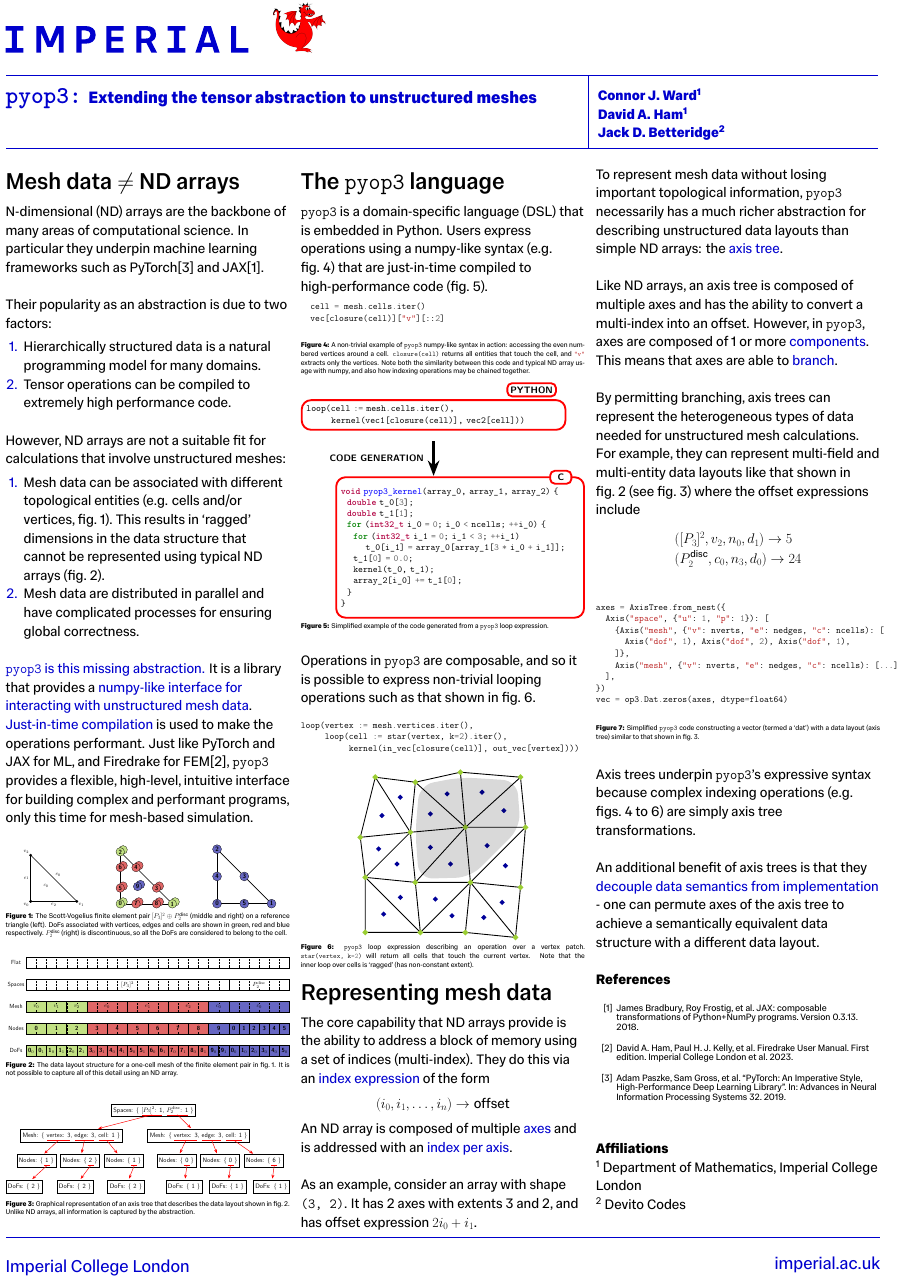
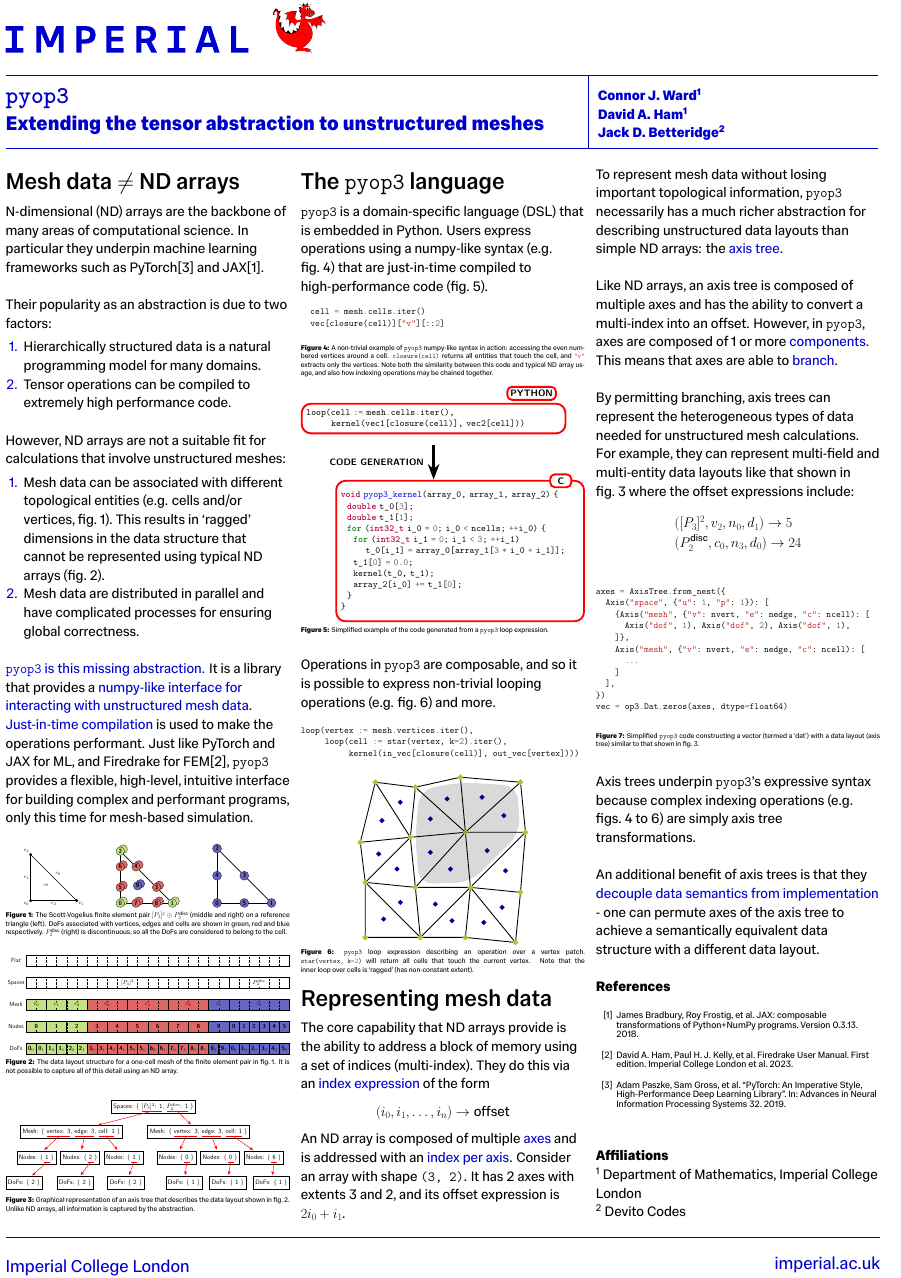
Before and after one commit to connorjward/pyop3-poster, a LaTeX document (poster.tex): part of the page, cut so that both start at the same text. The pictures show the PDF file poster.pdf that the author committed with the source.

Commit message:
Sent for printing

```diff
--- a/poster.tex
+++ b/poster.tex
@@ -199,17 +199,18 @@ Just like PyTorch and JAX for ML, and Firedrake for FEM\cite{firedrake}, \pyop3
 \pyop3 is a domain-specific language (DSL) that is embedded in Python.
 Users express operations using a numpy-like syntax (e.g. \cref{listing:index}) that are just-in-time compiled to high-performance code (\cref{fig:codegen}).
 
-\vspace{-.5em}
 \begin{figure}[H]
 	\centering
+\vspace{-.2em}
 	\begin{minted}[fontsize=\small]{python}
   cell = mesh.cells.iter()
   vec[closure(cell)]["v"][::2]
 	\end{minted}
+\vspace{-.2em}
 	\caption{
 		A non-trivial example of \pyop3 numpy-like syntax in action: accessing the even numbered vertices around a cell.
 		\mintinline{python}{closure(cell)} returns all entities that touch the cell, and \mintinline{python}{"v"} extracts only the vertices.
-		Note both the similarity between this code and typical ND array usage with numpy, and also how indexing operations may be chained together.
+		Note both the similarity between this code and typical ND array usage, and also how indexing operations may be chained together.
 	}
 	\label{listing:index}
 \end{figure}
@@ -222,7 +223,7 @@ Users express operations using a numpy-like syntax (e.g. \cref{listing:index}) t
 	\label{fig:codegen}
 \end{figure}
 
-Operations in \pyop3 are composable, and so it is possible to express non-trivial looping operations such as that shown in \cref{listing:patch}.
+Operations in \pyop3 are composable, and so it is possible to express non-trivial looping operations (e.g. \cref{listing:patch}) and more.
 
 \begin{figure}[H]
 	\centering
@@ -250,9 +251,8 @@ They do this via an \myblue{index expression} of the form
 	(i_0, i_1, \dots, i_n) \to \mathit{offset}
 \end{equation*}
 An ND array is composed of multiple \myblue{axes} and is addressed with an \myblue{index per axis}.
-
-As an example, consider an array with shape \mintinline{text}{(3, 2)}.
-It has 2 axes with extents 3 and 2, and has offset expression $2i_0+i_1$.
+Consider an array with shape \mintinline{text}{(3, 2)}.
+It has 2 axes with extents 3 and 2, and its offset expression is $2i_0+i_1$.
 
 \columnbreak
 
@@ -267,7 +267,7 @@ However, in \pyop3, axes are composed of 1 or more \myblue{components}.
 This means that axes are able to \myblue{branch}.
 
 By permitting branching, axis trees can represent the heterogeneous types of data needed for unstructured mesh calculations.
-For example, they can represent multi-field and multi-entity data layouts like that shown in \cref{fig:dof_layout} (see \cref{fig:axis_tree}) where the offset expressions include
+For example, they can represent multi-field and multi-entity data layouts like that shown in \cref{fig:axis_tree} where the offset expressions include:
 \begin{equation*}
 \begin{split}
 	&([P_3]^2, v_2, n_0, d_1) \to 5 \\
@@ -280,10 +280,12 @@ For example, they can represent multi-field and multi-entity data layouts like t
 	\begin{minted}[autogobble,fontsize=\small]{python}
 	axes = AxisTree.from_nest({
 	  Axis("space", {"u": 1, "p": 1}): [
-	    {Axis("mesh", {"v": nverts, "e": nedges, "c": ncells): [
+	    {Axis("mesh", {"v": nvert, "e": nedge, "c": ncell): [
 	      Axis("dof", 1), Axis("dof", 2), Axis("dof", 1),
 	    ]},
-	    Axis("mesh", {"v": nverts, "e": nedges, "c": ncells): [...]
+	    Axis("mesh", {"v": nvert, "e": nedge, "c": ncell): [
+	      ...
+	    ]
 	  ],
 	})
 	vec = op3.Dat.zeros(axes, dtype=float64)
```
Also changed, not shown: poster.pdf, poster.tex (2 more changed lines).
